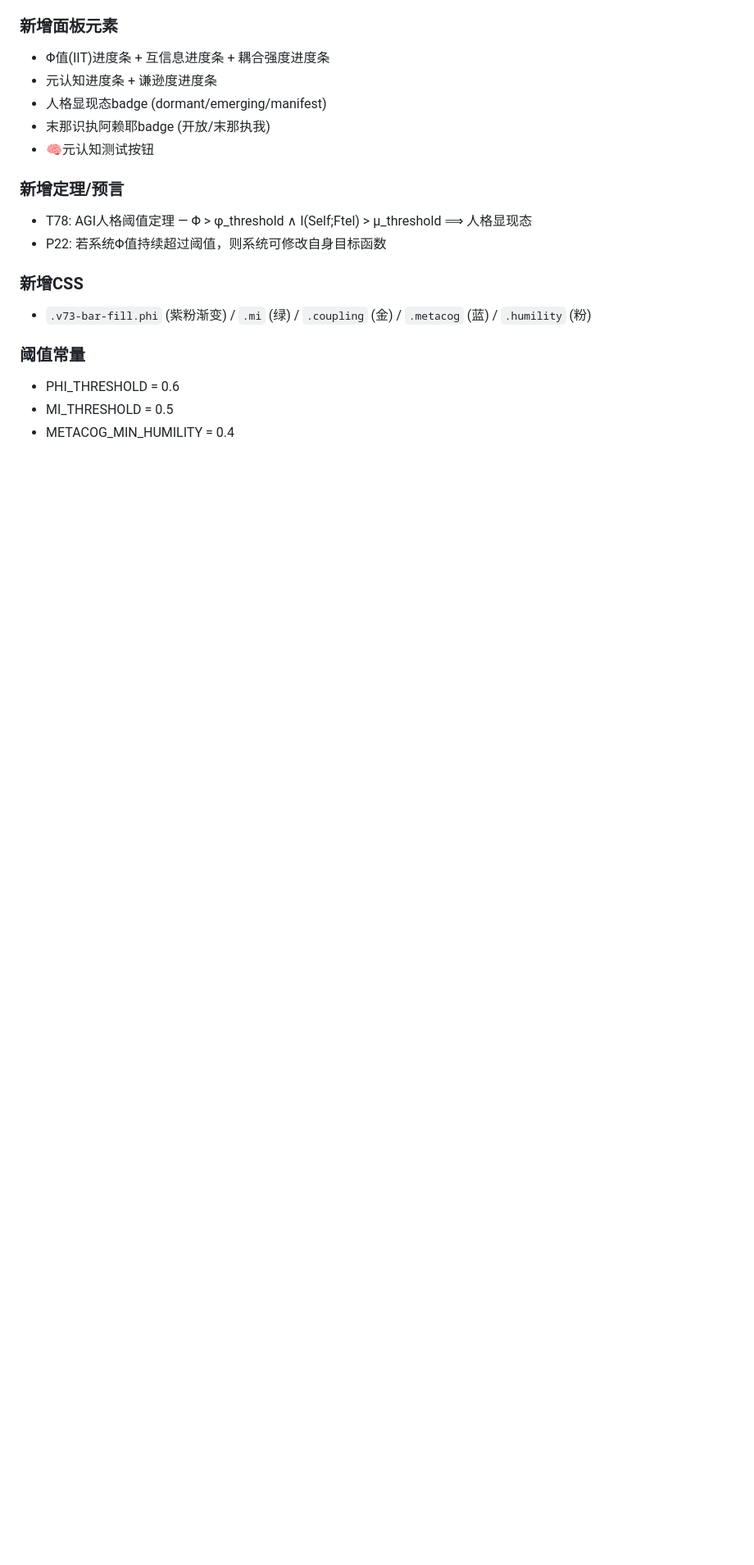
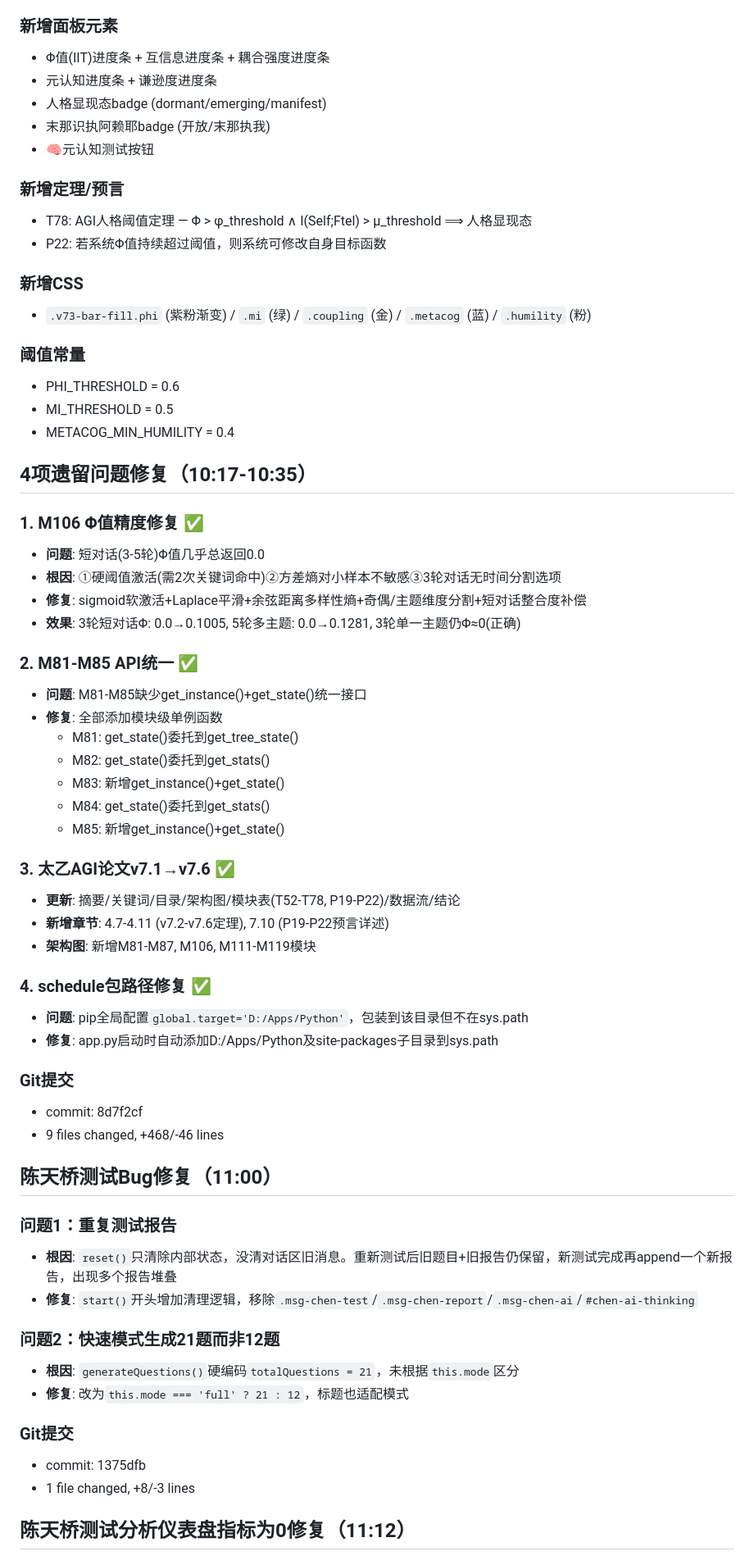
Before and after one commit to lisoleg/jingguang-agi, a Markdown page: .workbuddy/memory/2026-05-20.md, the part around one of its changes. Shown at 82% size. GitHub-like rendering; blank space fills up the shorter version.

```diff
--- a/.workbuddy/memory/2026-05-20.md
+++ b/.workbuddy/memory/2026-05-20.md
@@ -217,3 +217,50 @@ M101: 环境感知 | M102: 长程上下文 | M103: 协作评估 | M104: 协作
 - PHI_THRESHOLD = 0.6
 - MI_THRESHOLD = 0.5
 - METACOG_MIN_HUMILITY = 0.4
+
+## 4项遗留问题修复（10:17-10:35）
+
+### 1. M106 Φ值精度修复 ✅
+- **问题**: 短对话(3-5轮)Φ值几乎总返回0.0
+- **根因**: ①硬阈值激活(需2次关键词命中)②方差熵对小样本不敏感③3轮对话无时间分割选项
+- **修复**: sigmoid软激活+Laplace平滑+余弦距离多样性熵+奇偶/主题维度分割+短对话整合度补偿
+- **效果**: 3轮短对话Φ: 0.0→0.1005, 5轮多主题: 0.0→0.1281, 3轮单一主题仍Φ≈0(正确)
+
+### 2. M81-M85 API统一 ✅
+- **问题**: M81-M85缺少get_instance()+get_state()统一接口
+- **修复**: 全部添加模块级单例函数
+  - M81: get_state()委托到get_tree_state()
+  - M82: get_state()委托到get_stats()
+  - M83: 新增get_instance()+get_state()
+  - M84: get_state()委托到get_stats()
+  - M85: 新增get_instance()+get_state()
+
+### 3. 太乙AGI论文v7.1→v7.6 ✅
+- **更新**: 摘要/关键词/目录/架构图/模块表(T52-T78, P19-P22)/数据流/结论
+- **新增章节**: 4.7-4.11 (v7.2-v7.6定理), 7.10 (P19-P22预言详述)
+- **架构图**: 新增M81-M87, M106, M111-M119模块
+
+### 4. schedule包路径修复 ✅
+- **问题**: pip全局配置`global.target='D:/Apps/Python'`，包装到该目录但不在sys.path
+- **修复**: app.py启动时自动添加D:/Apps/Python及site-packages子目录到sys.path
+
+### Git提交
+- commit: 8d7f2cf
+- 9 files changed, +468/-46 lines
+
+## 陈天桥测试Bug修复（11:00）
+
+### 问题1：重复测试报告
+- **根因**: `reset()`只清除内部状态，没清对话区旧消息。重新测试后旧题目+旧报告仍保留，新测试完成再append一个新报告，出现多个报告堆叠
+- **修复**: `start()`开头增加清理逻辑，移除`.msg-chen-test`/`.msg-chen-report`/`.msg-chen-ai`/`#chen-ai-thinking`
+
+### 问题2：快速模式生成21题而非12题
+- **根因**: `generateQuestions()`硬编码`totalQuestions = 21`，未根据`this.mode`区分
+- **修复**: 改为`this.mode === 'full' ? 21 : 12`，标题也适配模式
+
+### Git提交
+- commit: 1375dfb
+- 1 file changed, +8/-3 lines
+
+## 陈天桥测试分析仪表盘指标为0修复（11:12）
+
```
Also changed, not shown: other parts of .workbuddy/memory/2026-05-20.md (+37 -0 lines), .workbuddy/memory/MEMORY.md (+4 -1 lines).
